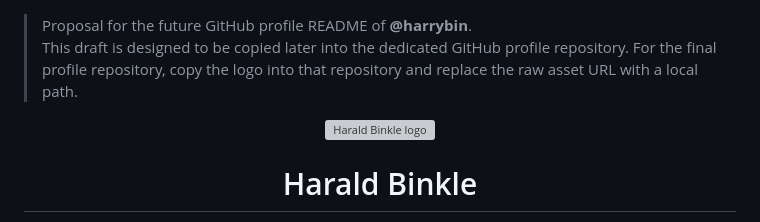
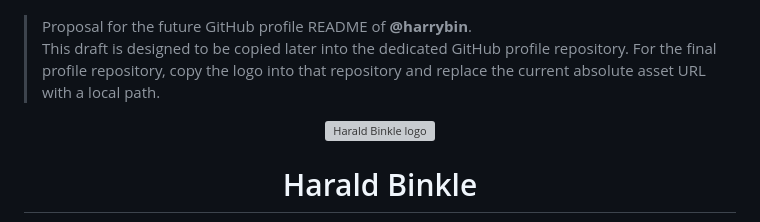
Before and after one commit to harrybin/harrybin.github.io, a Markdown page: PROFILE-README-PROPOSAL.md, the part around one of its changes. Rendered like a GitHub page; grey boxes are pictures that could not be loaded.

Commit message:
docs: polish GitHub profile proposal

```diff
--- a/PROFILE-README-PROPOSAL.md
+++ b/PROFILE-README-PROPOSAL.md
@@ -1,5 +1,5 @@
 > Proposal for the future GitHub profile README of **@harrybin**.
 > This draft is designed to be copied later into the dedicated GitHub profile repository.
-> For the final profile repository, copy the logo into that repository and replace the raw asset URL with a local path.
+> For the final profile repository, copy the logo into that repository and replace the current absolute asset URL with a local path.
 
 <div align="center">
```
Also changed, not shown: other parts of PROFILE-README-PROPOSAL.md (+2 -2 lines).
